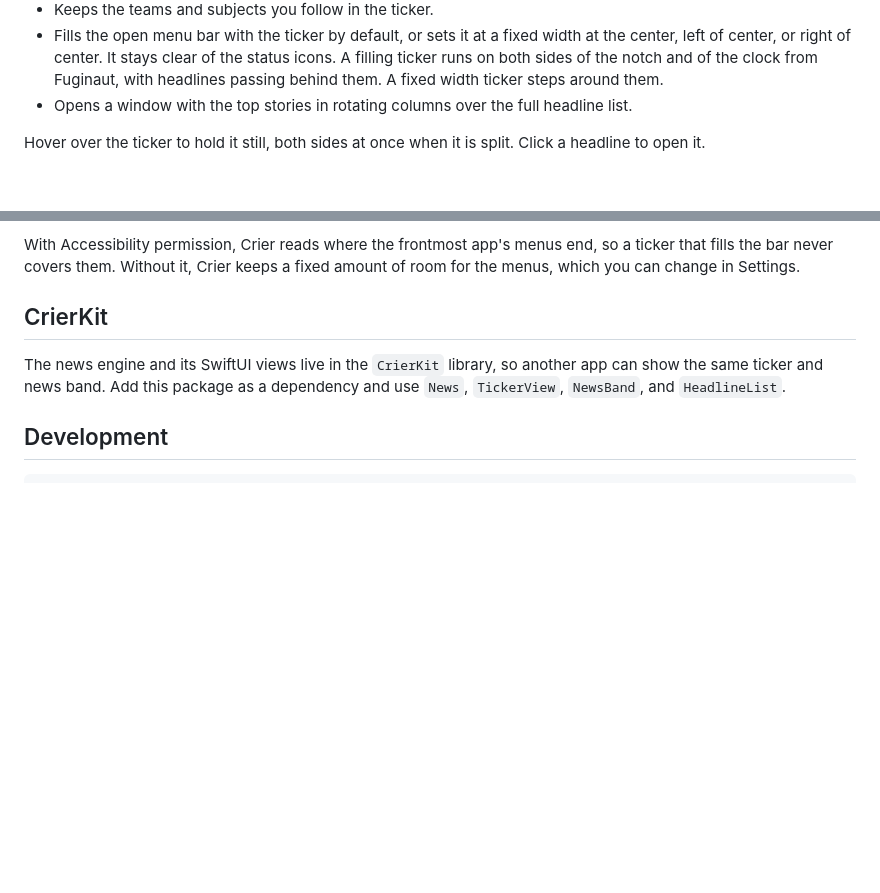
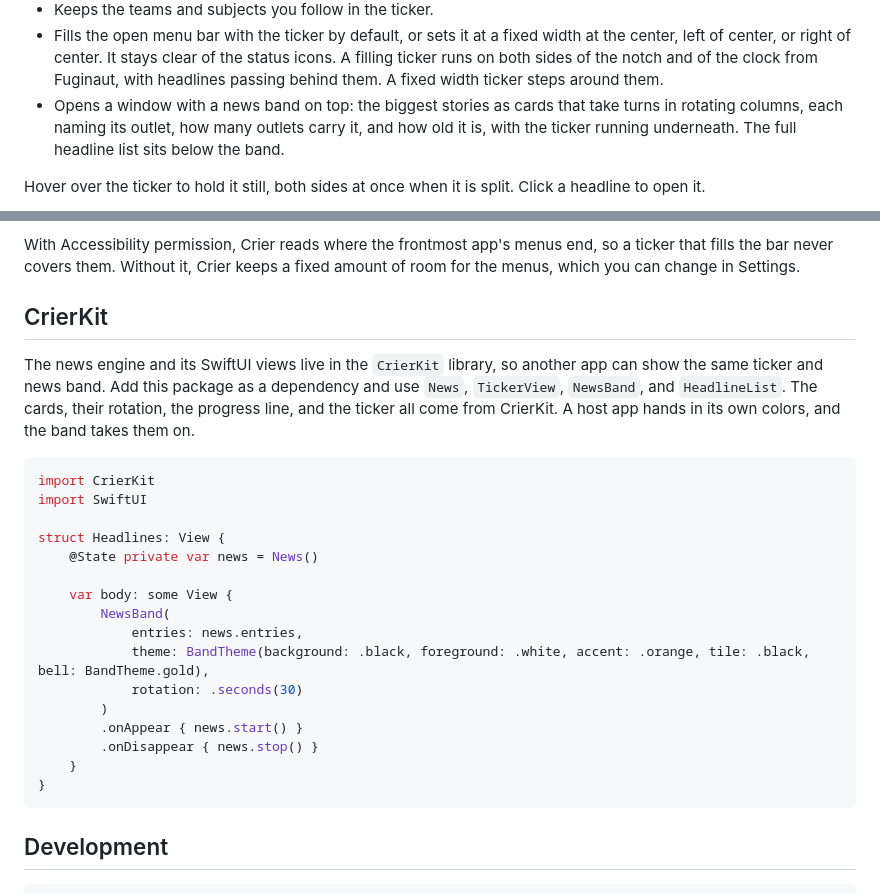
Before and after one commit to dcadolph/crier, a Markdown page: README.md, 2 parts joined by grey strips. Drawn GitHub-style; blank space fills up the shorter version.

Commit message:
Show the news band and split ticker in the README

````diff
--- a/README.md
+++ b/README.md
@@ -25,6 +25,8 @@ Crier is free. It is a work in progress.
   center, or right of center. It stays clear of the status icons. A filling ticker runs on both sides of
   the notch and of the clock from Fuginaut, with headlines passing behind them. A fixed width ticker steps
   around them.
-- Opens a window with the top stories in rotating columns over the full headline list.
+- Opens a window with a news band on top: the biggest stories as cards that take turns in rotating
+  columns, each naming its outlet, how many outlets carry it, and how old it is, with the ticker running
+  underneath. The full headline list sits below the band.
 
 Hover over the ticker to hold it still, both sides at once when it is split. Click a headline to open it.
@@ -76,7 +86,27 @@ change in Settings.
 
 The news engine and its SwiftUI views live in the `CrierKit` library, so another app can show the same
 ticker and news band. Add this package as a dependency and use `News`, `TickerView`, `NewsBand`, and
-`HeadlineList`.
+`HeadlineList`. The cards, their rotation, the progress line, and the ticker all come from CrierKit. A
+host app hands in its own colors, and the band takes them on.
+
+```swift
+import CrierKit
+import SwiftUI
+
+struct Headlines: View {
+    @State private var news = News()
+
+    var body: some View {
+        NewsBand(
+            entries: news.entries,
+            theme: BandTheme(background: .black, foreground: .white, accent: .orange, tile: .black, bell: BandTheme.gold),
+            rotation: .seconds(30)
+        )
+        .onAppear { news.start() }
+        .onDisappear { news.stop() }
+    }
+}
+```
 
 ## Development
 
````
Also changed, not shown: other parts of README.md (+8 -0 lines), art/news-band.png (added), art/split-ticker.png (added).
